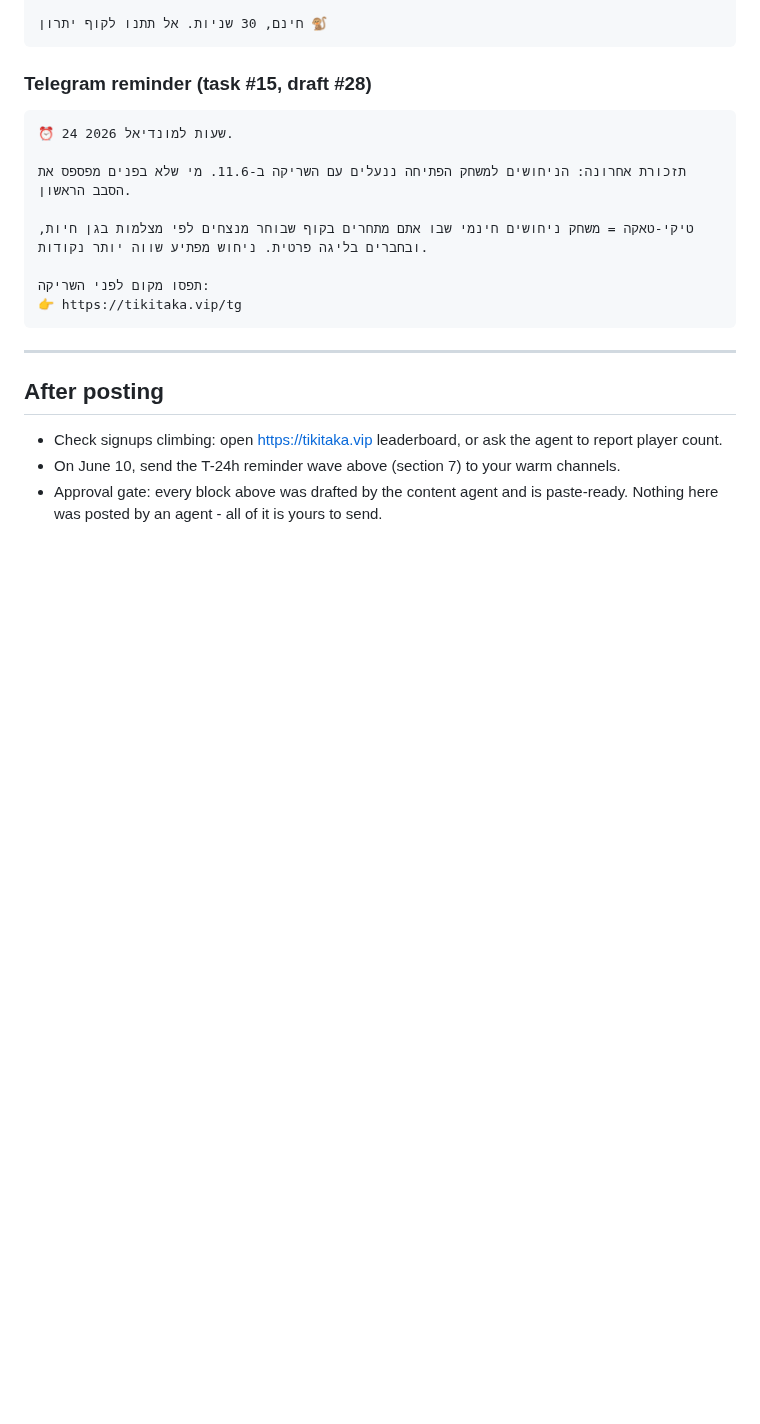
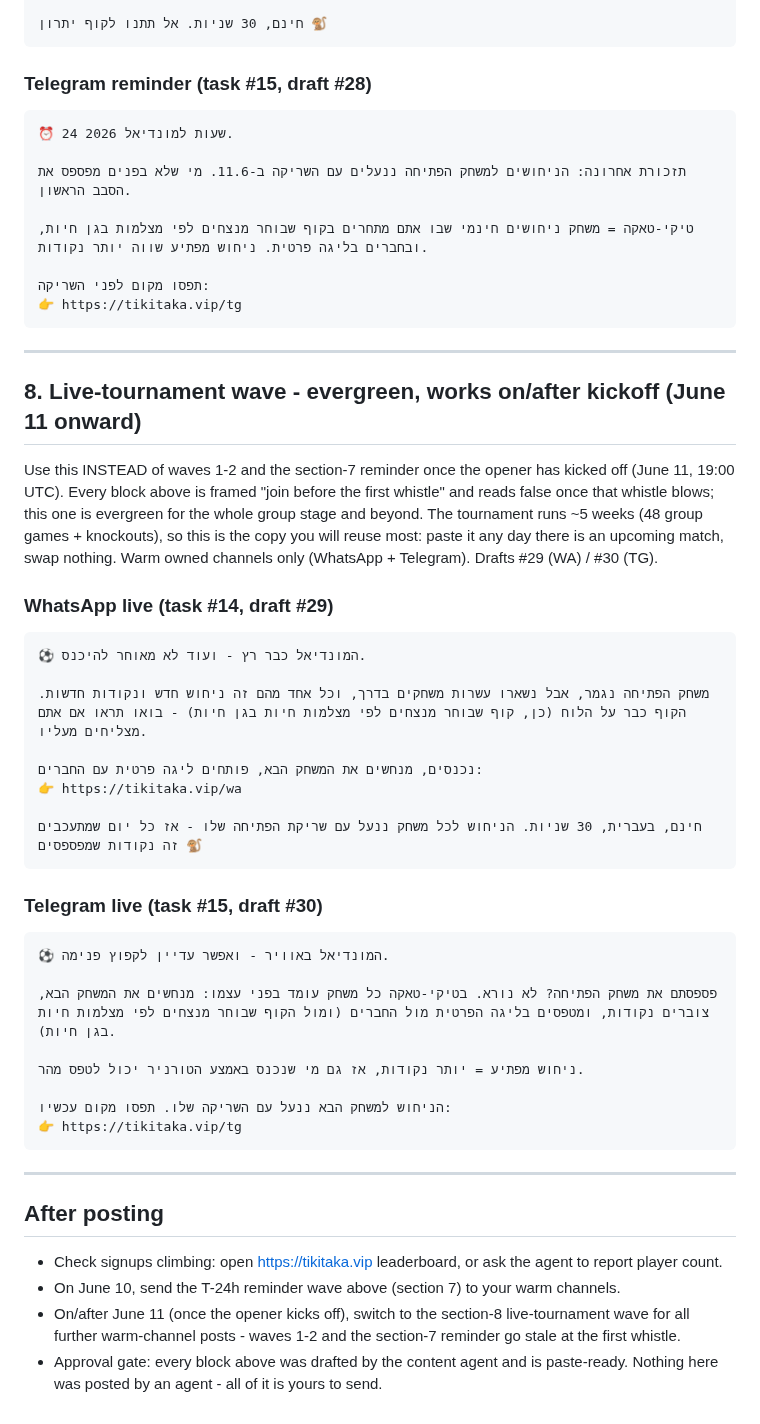
Before and after one commit to tikitaka-vip/tikitaka, a Markdown page: LAUNCH-KIT.md, the part around the change. Drawn GitHub-style; blank space fills up the shorter version.

Commit message:
Growth-Content: add evergreen live-tournament wave (WA #29 + TG #30) for on/after-kickoff posting
Co-Authored-By: Claude Opus 4.8 (1M context) <noreply@anthropic.com>

````diff
--- a/LAUNCH-KIT.md
+++ b/LAUNCH-KIT.md
@@ -174,9 +174,46 @@ up get a reason to act now. Drafts #27 (WA) / #28 (TG).
 
 ---
 
+## 8. Live-tournament wave - evergreen, works on/after kickoff  (June 11 onward)
+Use this INSTEAD of waves 1-2 and the section-7 reminder once the opener has kicked
+off (June 11, 19:00 UTC). Every block above is framed "join before the first
+whistle" and reads false once that whistle blows; this one is evergreen for the whole
+group stage and beyond. The tournament runs ~5 weeks (48 group games + knockouts), so
+this is the copy you will reuse most: paste it any day there is an upcoming match,
+swap nothing. Warm owned channels only (WhatsApp + Telegram). Drafts #29 (WA) / #30 (TG).
+
+### WhatsApp live (task #14, draft #29)
+```
+⚽ המונדיאל כבר רץ - ועוד לא מאוחר להיכנס.
+
+משחק הפתיחה נגמר, אבל נשארו עשרות משחקים בדרך, וכל אחד מהם זה ניחוש חדש ונקודות חדשות. הקוף כבר על הלוח (כן, קוף שבוחר מנצחים לפי מצלמות חיות בגן חיות) - בואו תראו אם אתם מצליחים מעליו.
+
+נכנסים, מנחשים את המשחק הבא, פותחים ליגה פרטית עם החברים:
+👉 https://tikitaka.vip/wa
+
+חינם, בעברית, 30 שניות. הניחוש לכל משחק ננעל עם שריקת הפתיחה שלו - אז כל יום שמתעכבים זה נקודות שמפספסים 🐒
+```
+
+### Telegram live (task #15, draft #30)
+```
+⚽ המונדיאל באוויר - ואפשר עדיין לקפוץ פנימה.
+
+פספסתם את משחק הפתיחה? לא נורא. בטיקי-טאקה כל משחק עומד בפני עצמו: מנחשים את המשחק הבא, צוברים נקודות, ומטפסים בליגה הפרטית מול החברים (ומול הקוף שבוחר מנצחים לפי מצלמות חיות בגן חיות).
+
+ניחוש מפתיע = יותר נקודות, אז גם מי שנכנס באמצע הטורניר יכול לטפס מהר.
+
+הניחוש למשחק הבא ננעל עם השריקה שלו. תפסו מקום עכשיו:
+👉 https://tikitaka.vip/tg
+```
+
+---
+
 ## After posting
 - Check signups climbing: open https://tikitaka.vip leaderboard, or ask the agent
   to report player count.
 - On June 10, send the T-24h reminder wave above (section 7) to your warm channels.
+- On/after June 11 (once the opener kicks off), switch to the section-8 live-tournament
+  wave for all further warm-channel posts - waves 1-2 and the section-7 reminder go
+  stale at the first whistle.
 - Approval gate: every block above was drafted by the content agent and is paste-ready.
   Nothing here was posted by an agent - all of it is yours to send.
````
